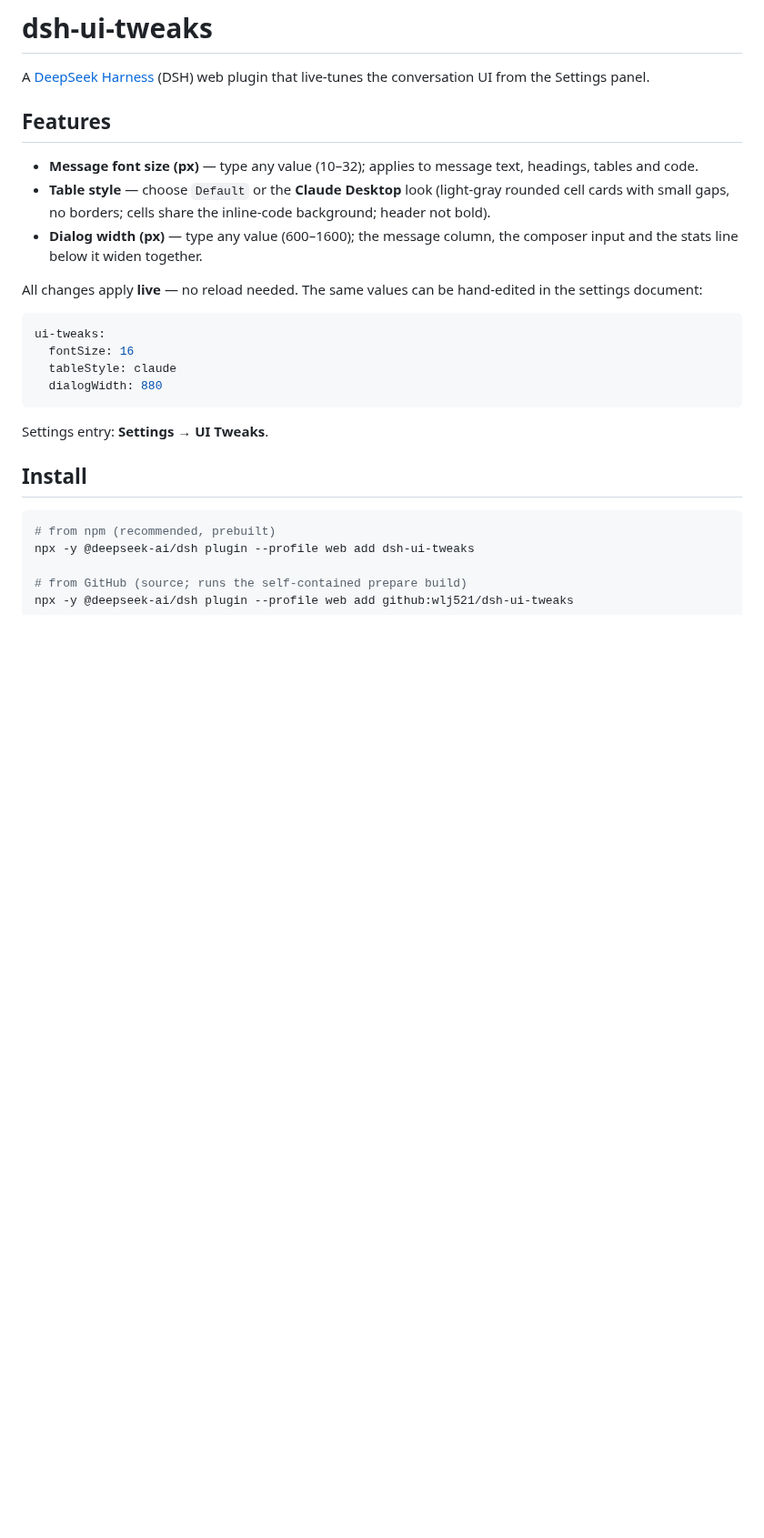
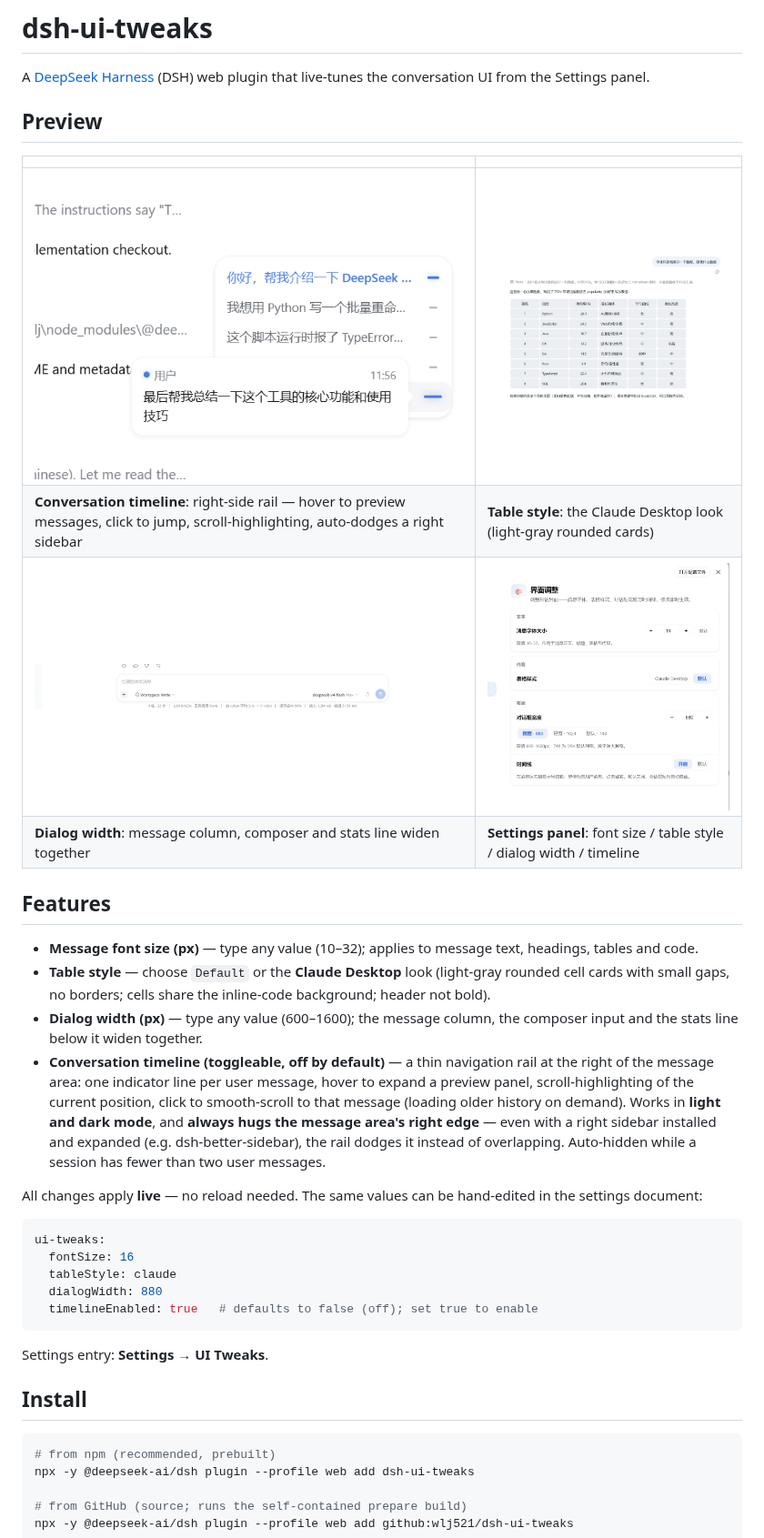
Before and after one commit to wlj521/dsh-ui-tweaks, a Markdown page: README.en.md, the part around one of its changes. Shown at 91% size. Rendered like a GitHub page; pictures changed too: assets/dialog_box.png (added), assets/settings.png (added), assets/table.png (added); blank space fills up the shorter version.

````diff
--- a/README.en.md
+++ b/README.en.md
@@ -1,12 +1,22 @@
 # dsh-ui-tweaks
 
 A [DeepSeek Harness](https://deepseek-harness.github.io/deepseek-harness/) (DSH) web plugin that live-tunes the conversation UI from the Settings panel.
+
+## Preview
+
+| | |
+|---|---|
+| ![Conversation timeline](assets/timeline.png) | ![Claude Desktop table style](assets/table.png) |
+| **Conversation timeline**: right-side rail — hover to preview messages, click to jump, scroll-highlighting, auto-dodges a right sidebar | **Table style**: the Claude Desktop look (light-gray rounded cards) |
+| ![Dialog width](assets/dialog_box.png) | ![Settings panel](assets/settings.png) |
+| **Dialog width**: message column, composer and stats line widen together | **Settings panel**: font size / table style / dialog width / timeline |
 
 ## Features
 
 - **Message font size (px)** — type any value (10–32); applies to message text, headings, tables and code.
 - **Table style** — choose `Default` or the **Claude Desktop** look (light-gray rounded cell cards with small gaps, no borders; cells share the inline-code background; header not bold).
 - **Dialog width (px)** — type any value (600–1600); the message column, the composer input and the stats line below it widen together.
+- **Conversation timeline (toggleable, off by default)** — a thin navigation rail at the right of the message area: one indicator line per user message, hover to expand a preview panel, scroll-highlighting of the current position, click to smooth-scroll to that message (loading older history on demand). Works in **light and dark mode**, and **always hugs the message area's right edge** — even with a right sidebar installed and expanded (e.g. dsh-better-sidebar), the rail dodges it instead of overlapping. Auto-hidden while a session has fewer than two user messages.
 
 All changes apply **live** — no reload needed. The same values can be hand-edited in the settings document:
 
@@ -15,6 +25,7 @@ ui-tweaks:
   fontSize: 16
   tableStyle: claude
   dialogWidth: 880
+  timelineEnabled: true   # defaults to false (off); set true to enable
 ```
 
 Settings entry: **Settings → UI Tweaks**.
````
Also changed, not shown: other parts of README.en.md (+11 -1 lines), README.md (+14 -2 lines), 9 other files.
